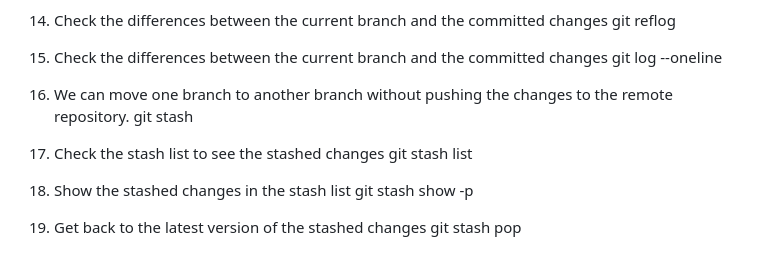
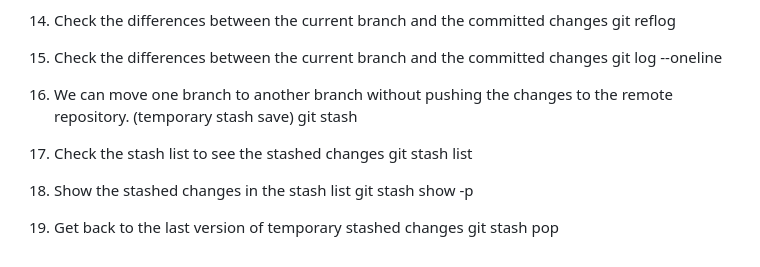
Before and after one commit to mohammednazim007/Fix-JS-Problems, a Markdown page: README.md, the part around the change. GitHub-like rendering.

Commit message:
docs(readme): clarify temporary stash usage in git commands

```diff
--- a/README.md
+++ b/README.md
@@ -168,7 +168,7 @@ docker run -p 8004:8000 --name container --rm -v "/c/Users/nazim/Desktop/Fix-JS-
 15. Check the differences between the current branch and the committed changes
     git log --oneline
 
-16. We can move one branch to another branch without pushing the changes to the remote repository.
+16. We can move one branch to another branch without pushing the changes to the remote repository. (temporary stash save)
     git stash
 
 17. Check the stash list to see the stashed changes
@@ -177,5 +177,5 @@ docker run -p 8004:8000 --name container --rm -v "/c/Users/nazim/Desktop/Fix-JS-
 18. Show the stashed changes in the stash list
     git stash show -p
 
-19. Get back to the latest version of the stashed changes
+19. Get back to the last version of temporary stashed changes
     git stash pop
```
